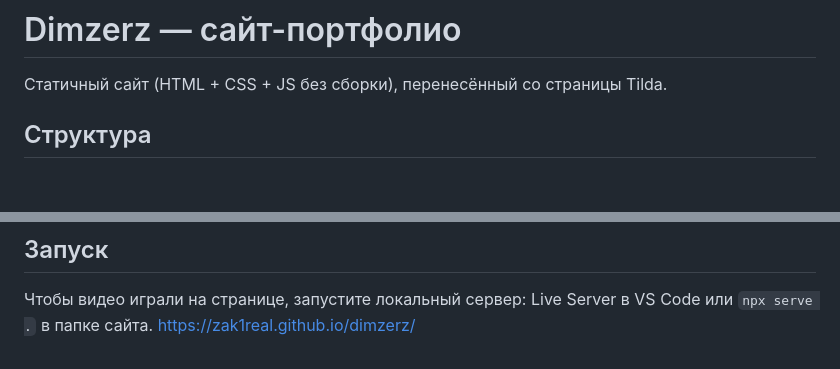
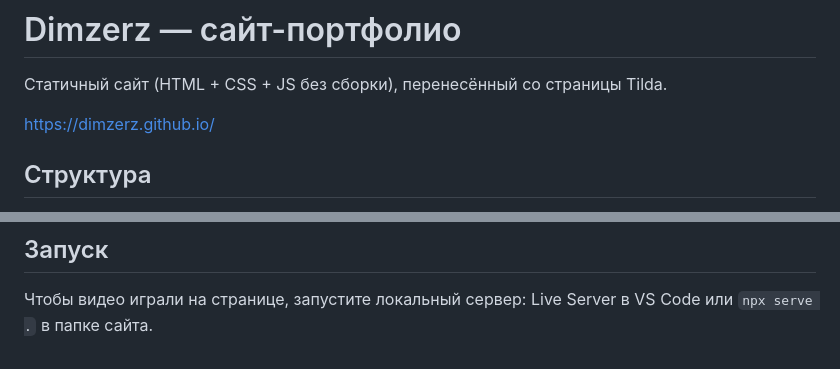
Before and after one commit to zak1real/dimzerz.github.io, a Markdown page: README.md, 2 parts joined by grey strips. Drawn GitHub-style; blank space fills up the shorter version.

```diff
--- a/README.md
+++ b/README.md
@@ -1,6 +1,8 @@
 # Dimzerz — сайт-портфолио
 
 Статичный сайт (HTML + CSS + JS без сборки), перенесённый со страницы Tilda.
+
+https://dimzerz.github.io/
 
 ## Структура
 
@@ -31,4 +33,3 @@
 ## Запуск
 
 Чтобы видео играли на странице, запустите локальный сервер: Live Server в VS Code или `npx serve .` в папке сайта.
-https://zak1real.github.io/dimzerz/
```
